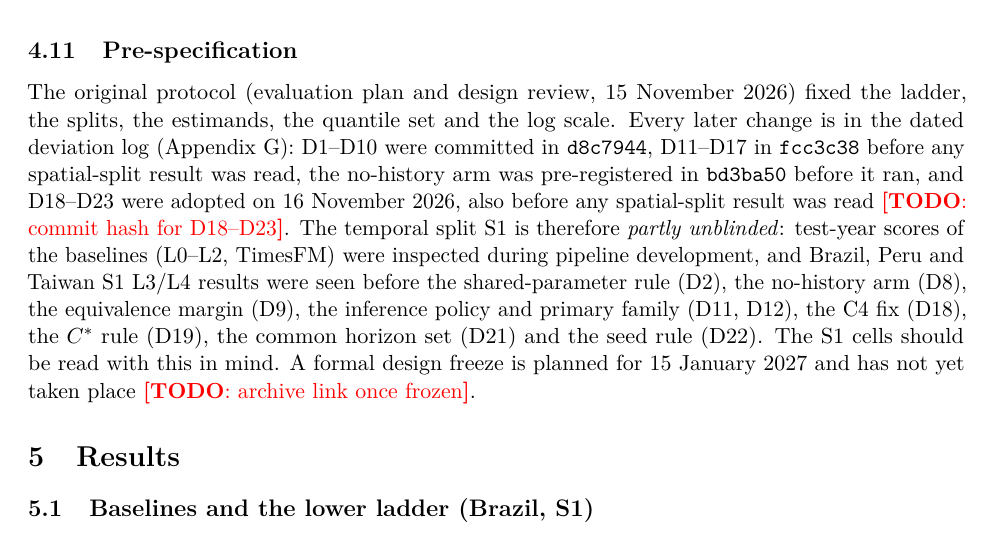
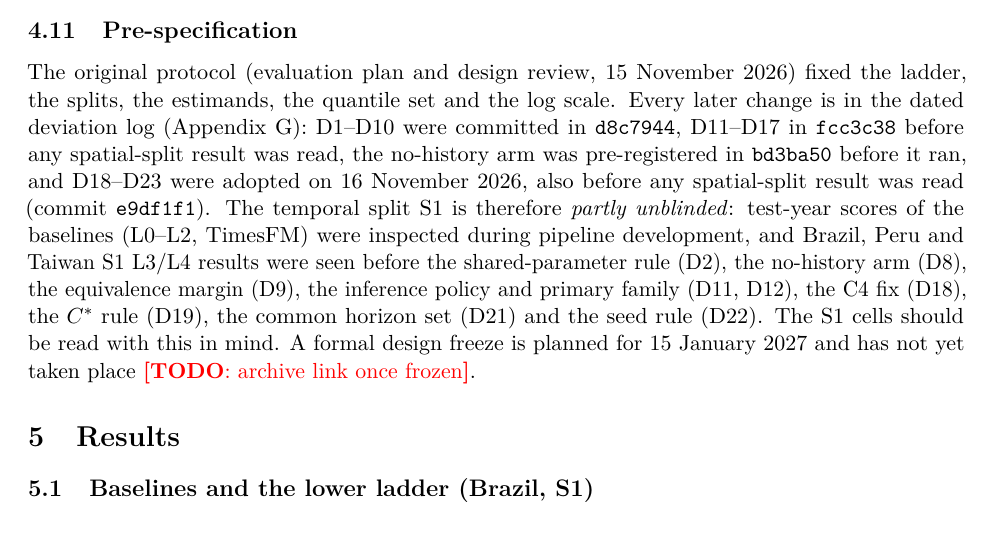
Before and after one commit to thesantoshpant/place-or-placeholder, a LaTeX paper (paper/main.tex): part of page 13 of 28, cut so that both start at the same text. Compiled offline with pdfLaTeX.

Commit message:
Paper: commit reference for D18-D23

```diff
--- a/paper/main.tex
+++ b/paper/main.tex
@@ -654,7 +654,7 @@ splits, the estimands, the quantile set and the log scale. Every later change is
 log (Appendix~\ref{app:deviations}): D1--D10 were committed in \texttt{d8c7944}, D11--D17 in
 \texttt{fcc3c38} before any spatial-split result was read, the no-history arm was pre-registered in
 \texttt{bd3ba50} before it ran, and D18--D23 were adopted on 16 November 2026, also before any
-spatial-split result was read \todo{commit hash for D18--D23}. The temporal split S1 is therefore
+spatial-split result was read (commit \texttt{e9df1f1}). The temporal split S1 is therefore
 \emph{partly unblinded}: test-year scores of the baselines (L0--L2, TimesFM) were inspected during
 pipeline development, and Brazil, Peru and Taiwan S1 L3/L4 results were seen before the shared-parameter
 rule (D2), the no-history arm (D8), the equivalence margin (D9), the inference policy and primary family
```
